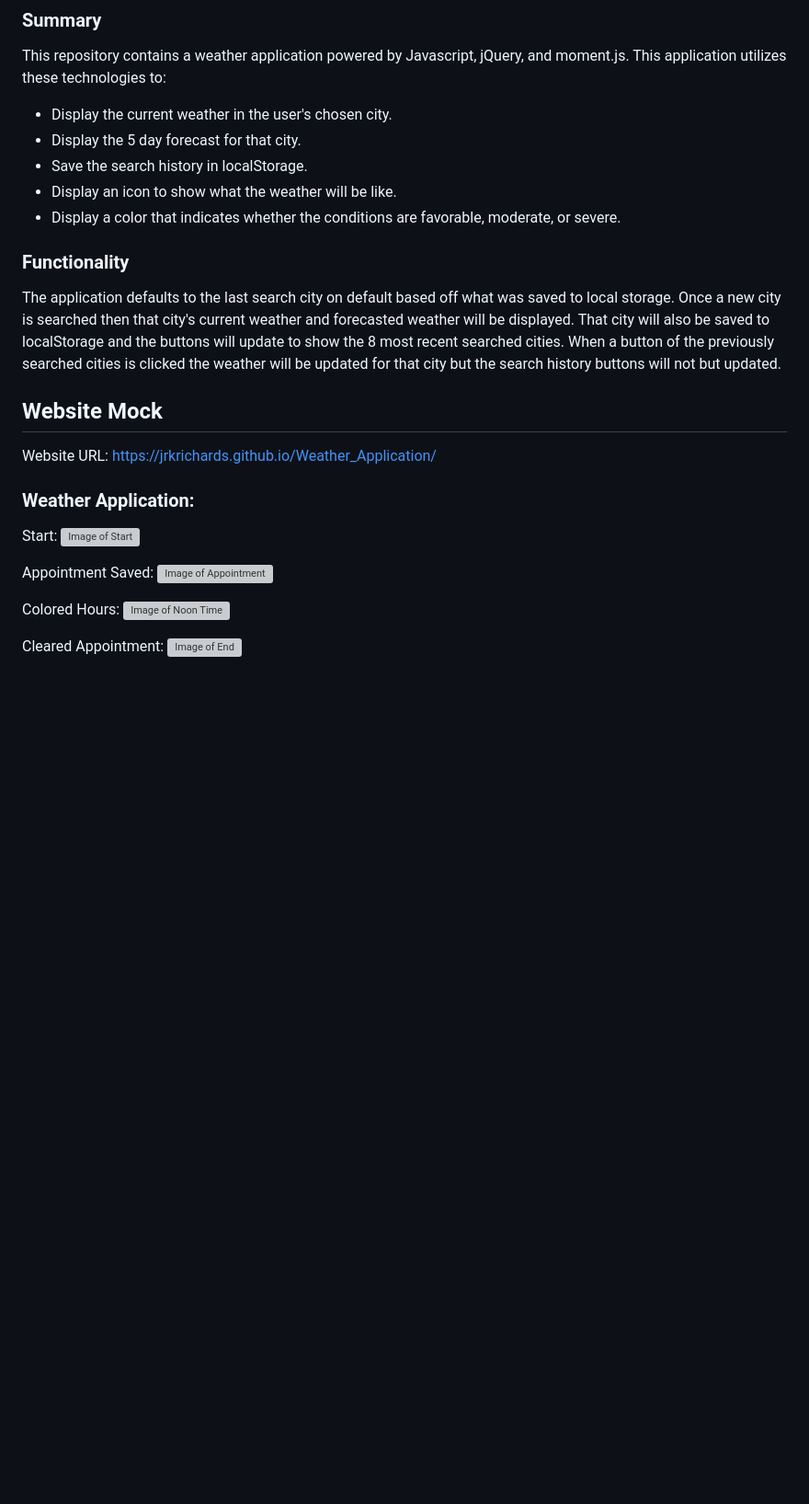
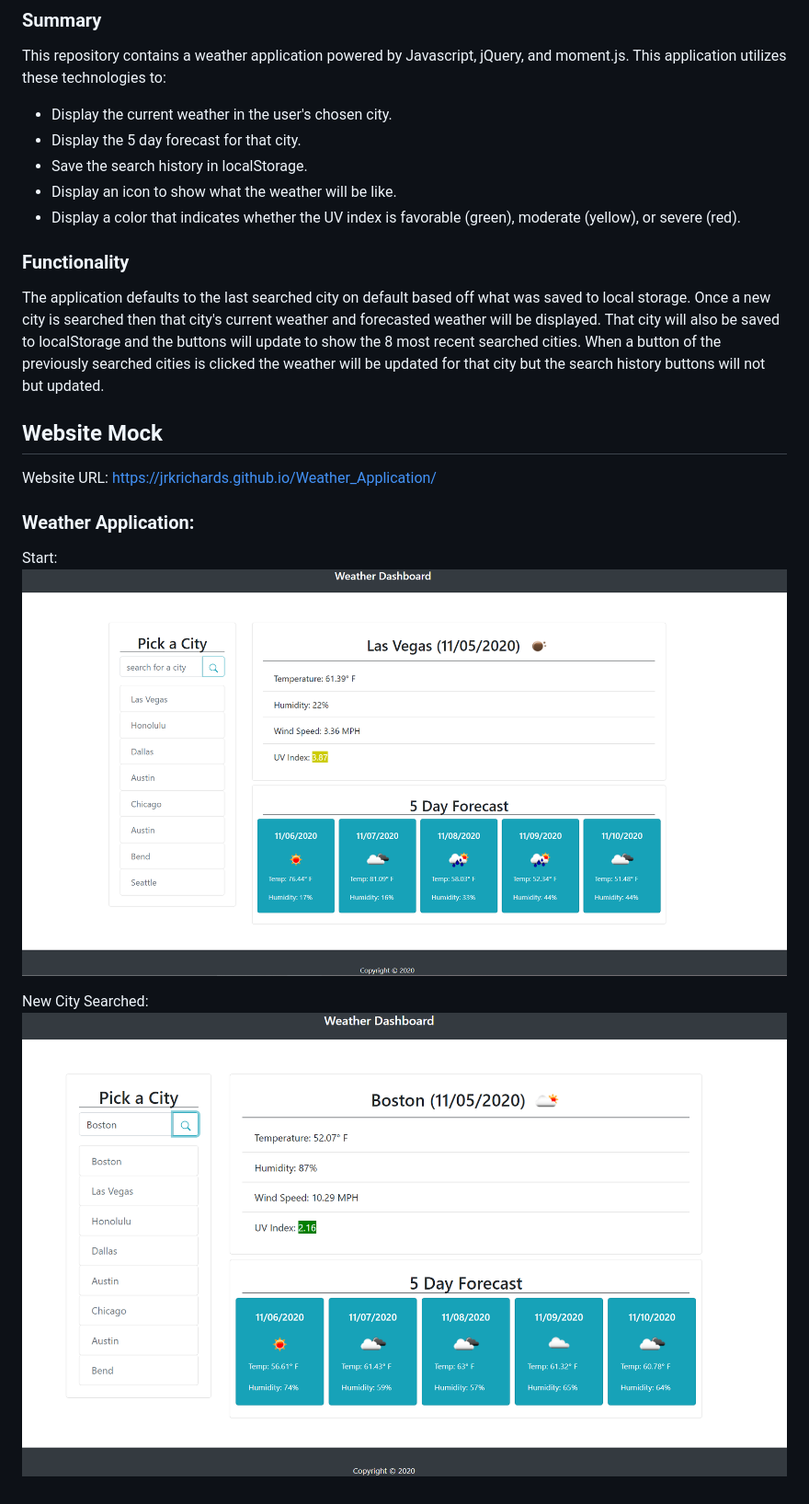
Before and after one commit to jrkrichards/Weather_Application, a Markdown page: README.md, the part around the change. Shown: that part at 92% size. Rendered like a GitHub page; pictures changed too: Assets/WA_Start_Page.PNG (added), Assets/WA_Update.PNG (added); blank space fills up the shorter version; grey boxes are pictures that could not be loaded.

Commit message:
UPDATE: finished README

```diff
--- a/README.md
+++ b/README.md
@@ -10,11 +10,11 @@ This repository contains a weather application powered by Javascript, jQuery, an
 - Display the 5 day forecast for that city.
 - Save the search history in localStorage.
 - Display an icon to show what the weather will be like.
-- Display a color that indicates whether the conditions are favorable, moderate, or severe.
+- Display a color that indicates whether the UV index is favorable (green), moderate (yellow), or severe (red).
 
 ### Functionality
 
-The application defaults to the last search city on default based off what was saved to local storage. Once a new city is searched then that city's current weather and forecasted weather will be displayed. That city will also be saved to localStorage and the buttons will update to show the 8 most recent searched cities. When a button of the previously searched cities is clicked the weather will be updated for that city but the search history buttons will not but updated.
+The application defaults to the last searched city on default based off what was saved to local storage. Once a new city is searched then that city's current weather and forecasted weather will be displayed. That city will also be saved to localStorage and the buttons will update to show the 8 most recent searched cities. When a button of the previously searched cities is clicked the weather will be updated for that city but the search history buttons will not but updated.
 
 ## Website Mock
 
@@ -23,13 +23,7 @@ Website URL: https://jrkrichards.github.io/Weather_Application/
 ### Weather Application:
 
 Start:
-![Image of Start](./Assets/Calendar_start.PNG)
+![Image of Start](./Assets/WA_Start_Page.PNG)
 
-Appointment Saved:
-![Image of Appointment](./Assets/Calendar_appointment.PNG)
-
-Colored Hours:
-![Image of Noon Time](./Assets/Calendar_noon_time.PNG)
-
-Cleared Appointment:
-![Image of End](./Assets/Calendar_end.PNG)
+New City Searched:
+![Image of New City](./Assets/WA_Update.PNG)
```
